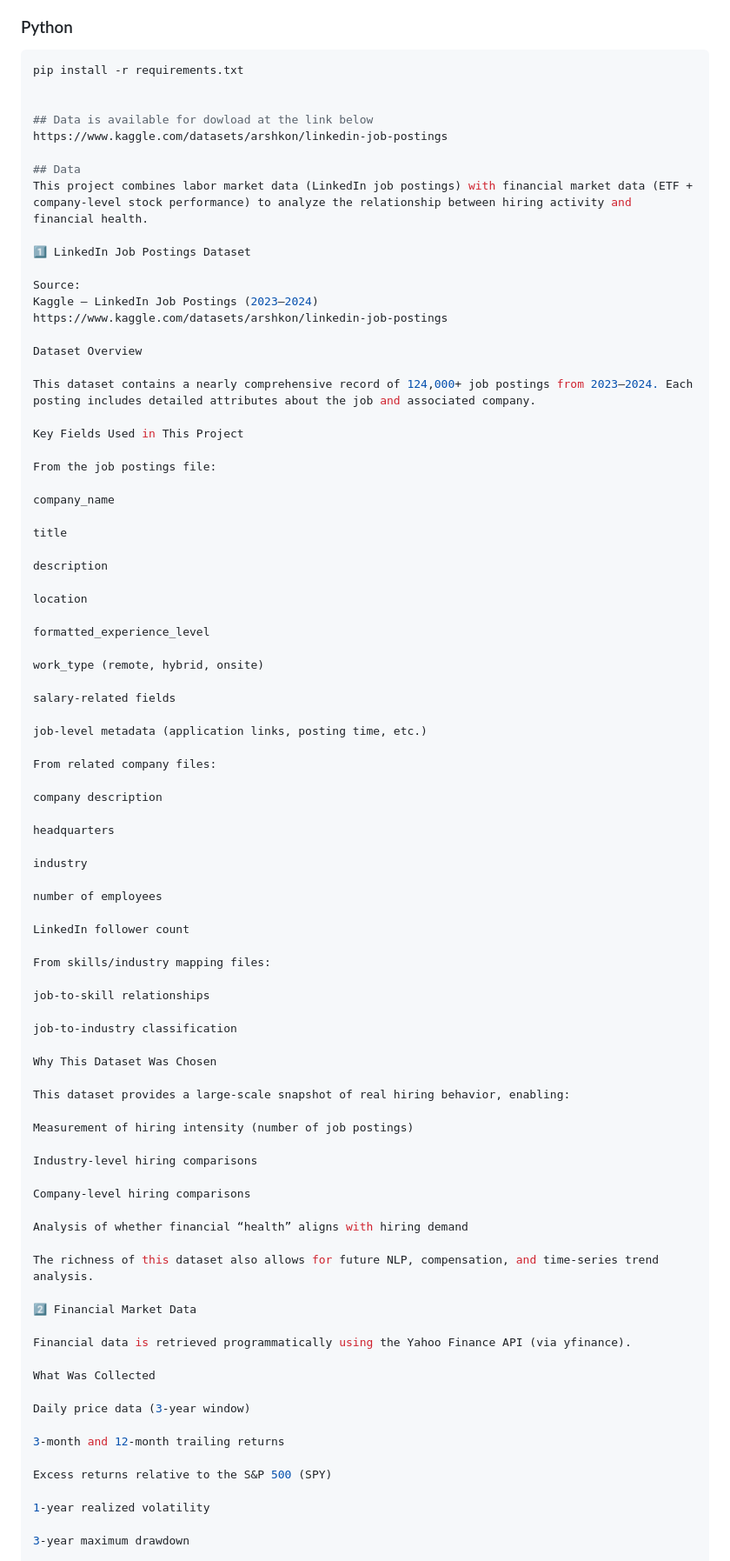
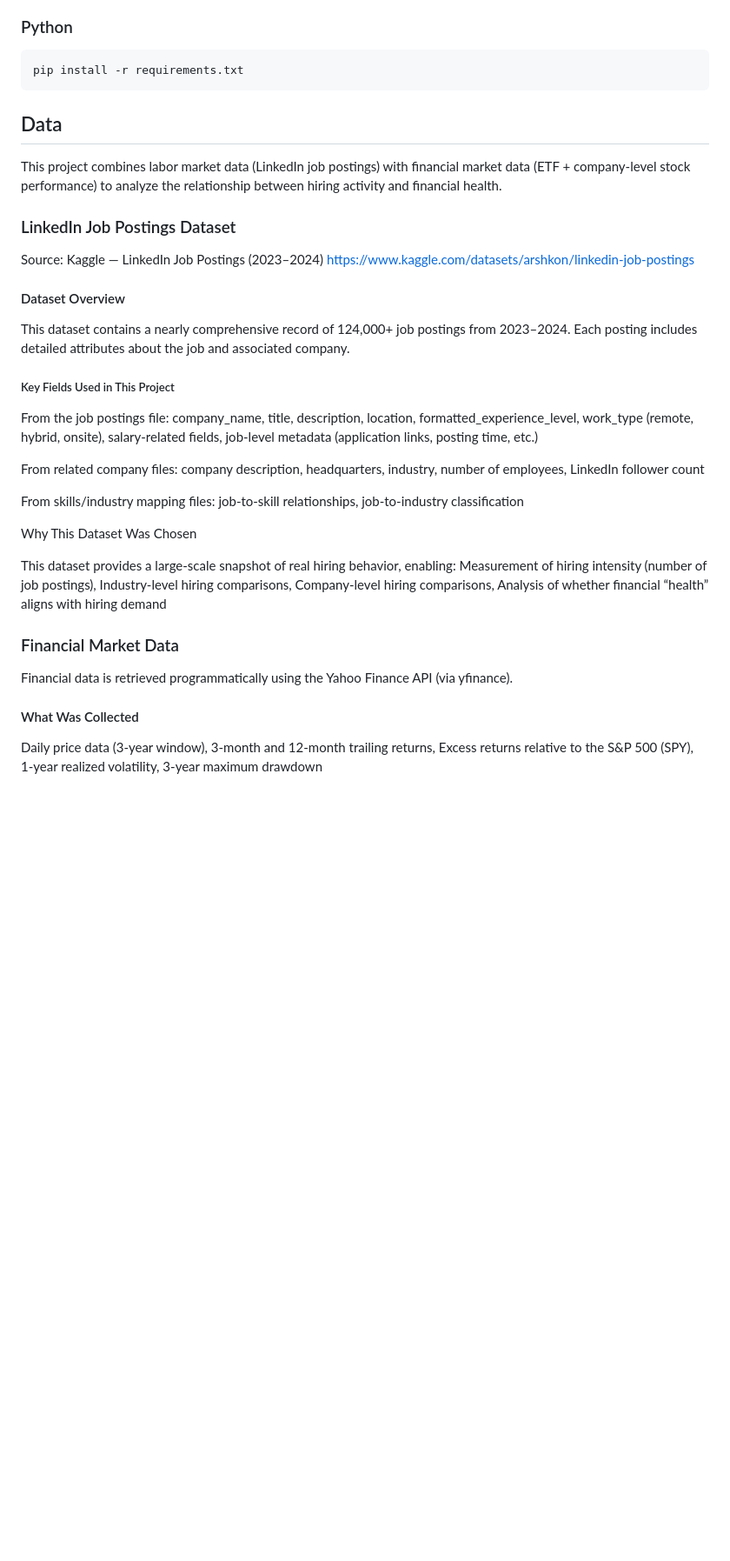
Before and after one commit to jaylouissaint/Clairvoyant, a Markdown page: README.md, the part around one of its changes. Shown at 87% size. GitHub-like rendering; blank space fills up the shorter version.

Commit message:
Revise README with dataset and integration information
Updated README to include dataset details and integration strategy.

````diff
--- a/README.md
+++ b/README.md
@@ -47,90 +47,40 @@ A focused comparison of example companies vs the S&P 500:
 ### Python
 ```bash
 pip install -r requirements.txt
-
-
-## Data is available for dowload at the link below
-https://www.kaggle.com/datasets/arshkon/linkedin-job-postings
+```
 
 ## Data
 This project combines labor market data (LinkedIn job postings) with financial market data (ETF + company-level stock performance) to analyze the relationship between hiring activity and financial health.
 
-1️⃣ LinkedIn Job Postings Dataset
-
+### LinkedIn Job Postings Dataset
 Source:
 Kaggle — LinkedIn Job Postings (2023–2024)
 https://www.kaggle.com/datasets/arshkon/linkedin-job-postings
 
-Dataset Overview
+#### Dataset Overview
 
 This dataset contains a nearly comprehensive record of 124,000+ job postings from 2023–2024. Each posting includes detailed attributes about the job and associated company.
 
-Key Fields Used in This Project
-
+##### Key Fields Used in This Project
 From the job postings file:
-
-company_name
-
-title
-
-description
-
-location
-
-formatted_experience_level
-
-work_type (remote, hybrid, onsite)
-
-salary-related fields
-
-job-level metadata (application links, posting time, etc.)
+company_name, title, description, location, formatted_experience_level, work_type (remote, hybrid, onsite), salary-related fields, job-level metadata (application links, posting time, etc.)
 
 From related company files:
-
-company description
-
-headquarters
-
-industry
-
-number of employees
-
-LinkedIn follower count
+company description, headquarters, industry, number of employees, LinkedIn follower count
 
 From skills/industry mapping files:
-
-job-to-skill relationships
-
-job-to-industry classification
+job-to-skill relationships, job-to-industry classification
 
 Why This Dataset Was Chosen
 
-This dataset provides a large-scale snapshot of real hiring behavior, enabling:
+This dataset provides a large-scale snapshot of real hiring behavior, enabling: Measurement of hiring intensity (number of job postings), Industry-level hiring comparisons, Company-level hiring comparisons, Analysis of whether financial “health” aligns with hiring demand
 
-Measurement of hiring intensity (number of job postings)
 
-Industry-level hiring comparisons
-
-Company-level hiring comparisons
-
-Analysis of whether financial “health” aligns with hiring demand
-
-The richness of this dataset also allows for future NLP, compensation, and time-series trend analysis.
-
-2️⃣ Financial Market Data
+### Financial Market Data
 
 Financial data is retrieved programmatically using the Yahoo Finance API (via yfinance).
 
-What Was Collected
-
-Daily price data (3-year window)
-
-3-month and 12-month trailing returns
-
-Excess returns relative to the S&P 500 (SPY)
-
-1-year realized volatility
-
-3-year maximum drawdown
+#### What Was Collected
+Daily price data (3-year window), 3-month and 12-month trailing returns, Excess returns relative to the S&P 500 (SPY), 1-year realized volatility, 3-year maximum drawdown
 
 These metrics are computed at:
````
Also changed, not shown: other parts of README.md (+8 -52 lines).
